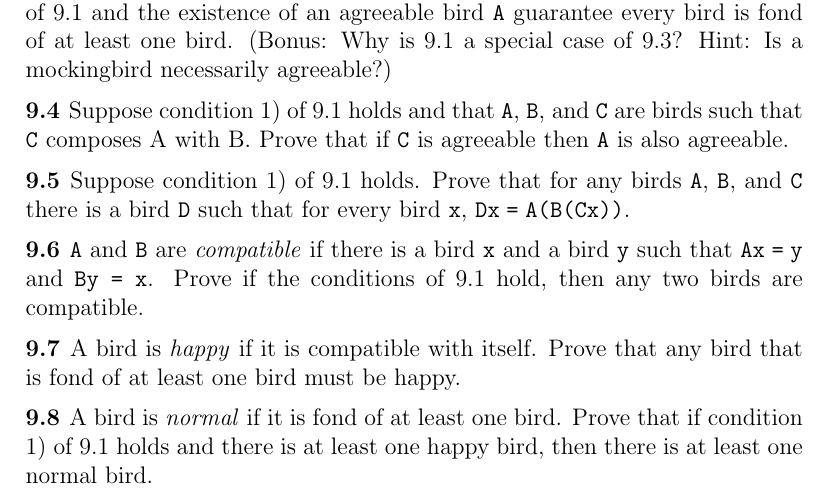
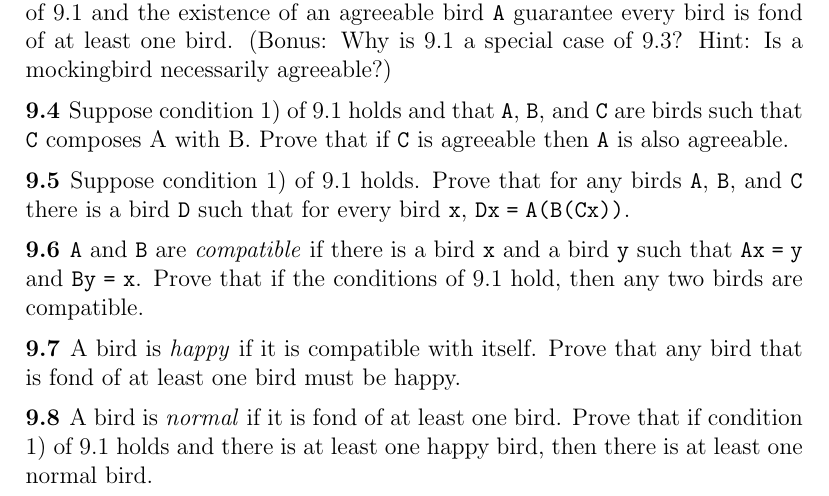
Before and after one commit to jdonland/tmamb, a LaTeX document (Problems/tmamb_week_01_problems.tex): part of the page, cut so that both start at the same text. Compiled offline with pdfLaTeX.

Commit message:
Update tmamb_week_01_problems.tex

```diff
--- a/Problems/tmamb_week_01_problems.tex
+++ b/Problems/tmamb_week_01_problems.tex
@@ -27,7 +27,7 @@ Suppose condition 1) of 9.1 holds. Prove that for any birds $A$, $B$, and $C$ th
 \end{prob}
 
 \begin{prob}{9.6}
-$A$ and $B$ are \emph{compatible} if there is a bird $x$ and a bird $y$ such that $Ax = y$ and $By = x$. Prove if the conditions of 9.1 hold, then any two birds are compatible.
+$A$ and $B$ are \emph{compatible} if there is a bird $x$ and a bird $y$ such that $Ax = y$ and $By = x$. Prove that if the conditions of 9.1 hold, then any two birds are compatible.
 \end{prob}
 
 \begin{prob}{9.7}
```
